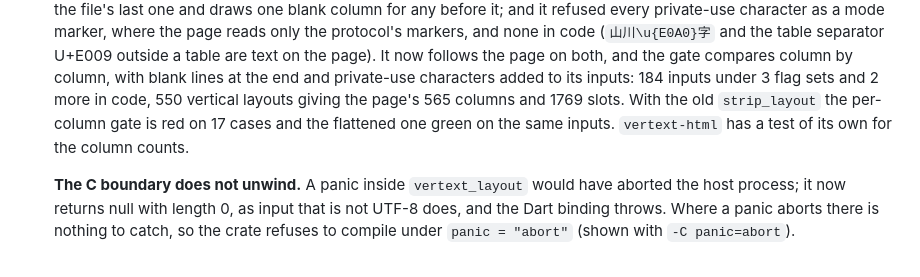
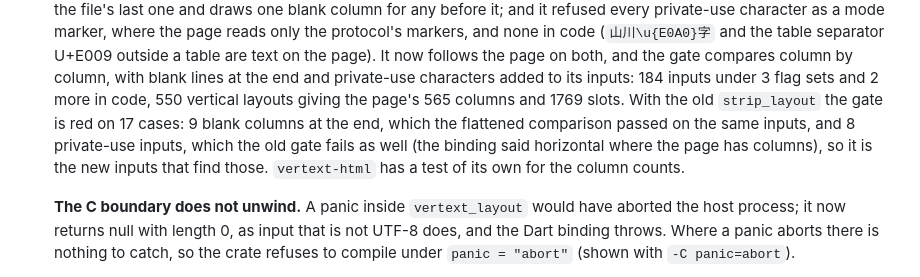
Before and after one commit to bayanasar/vertext, a Markdown page: PROGRESS.md, the part around the change. GitHub-like rendering.

Commit message:
docs: say which of the binding gate's reds the column comparison found
Co-Authored-By: Claude Opus 5.5 <noreply@anthropic.com>

```diff
--- a/PROGRESS.md
+++ b/PROGRESS.md
@@ -640,8 +640,11 @@ nothing in the core may foreclose it.
   page on both, and the gate compares column by column, with blank lines at
   the end and private-use characters added to its inputs: 184 inputs under 3
   flag sets and 2 more in code, 550 vertical layouts giving the page's 565
-  columns and 1769 slots. With the old `strip_layout` the per-column gate is
-  red on 17 cases and the flattened one green on the same inputs.
+  columns and 1769 slots. With the old `strip_layout` the gate is red on 17
+  cases: 9 blank columns at the end, which the flattened comparison passed on
+  the same inputs, and 8 private-use inputs, which the old gate fails as well
+  (the binding said horizontal where the page has columns), so it is the new
+  inputs that find those.
   `vertext-html` has a test of its own for the column counts.
 
   **The C boundary does not unwind.** A panic inside `vertext_layout` would
```
